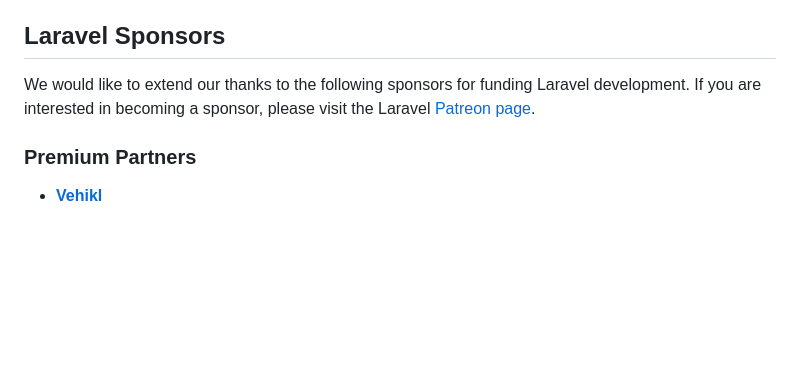
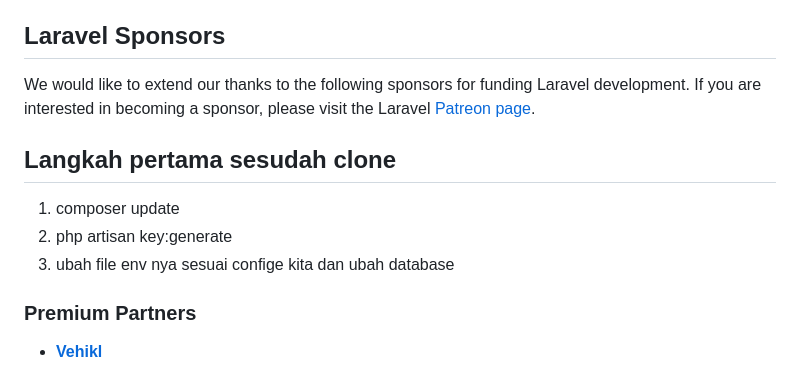
Before and after one commit to nulishteam/Nulish, a Markdown page: README.md, the part around the change. Drawn GitHub-style; blank space fills up the shorter version.

```diff
--- a/README.md
+++ b/README.md
@@ -31,6 +31,11 @@ If you don't feel like reading, [Laracasts](https://laracasts.com) can help. Lar
 
 We would like to extend our thanks to the following sponsors for funding Laravel development. If you are interested in becoming a sponsor, please visit the Laravel [Patreon page](https://patreon.com/taylorotwell).
 
+## Langkah pertama sesudah clone
+1. composer update
+2. php artisan key:generate
+3. ubah file env nya sesuai confige kita dan ubah database
+
 ### Premium Partners
 
 - **[Vehikl](https://vehikl.com/)**
```
